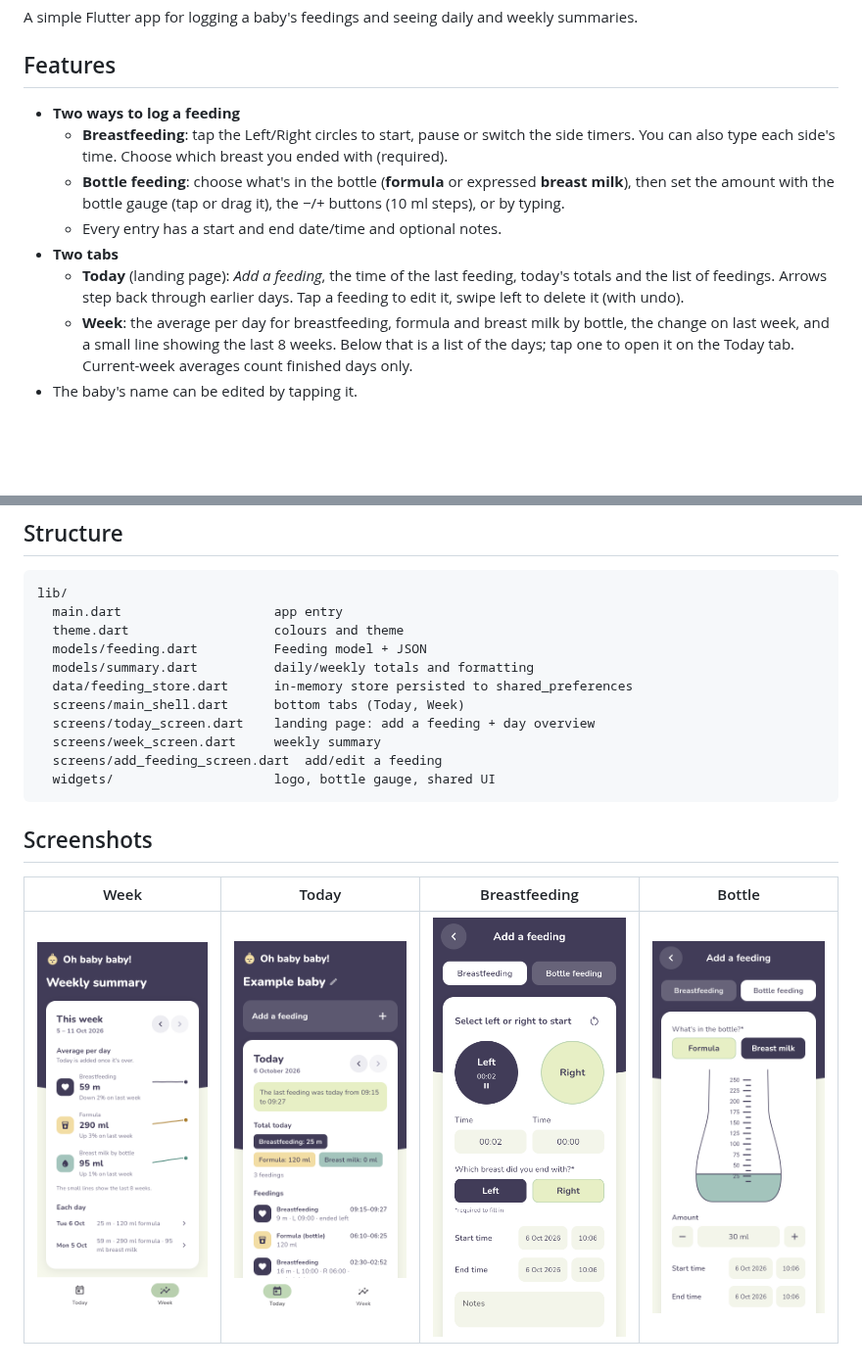
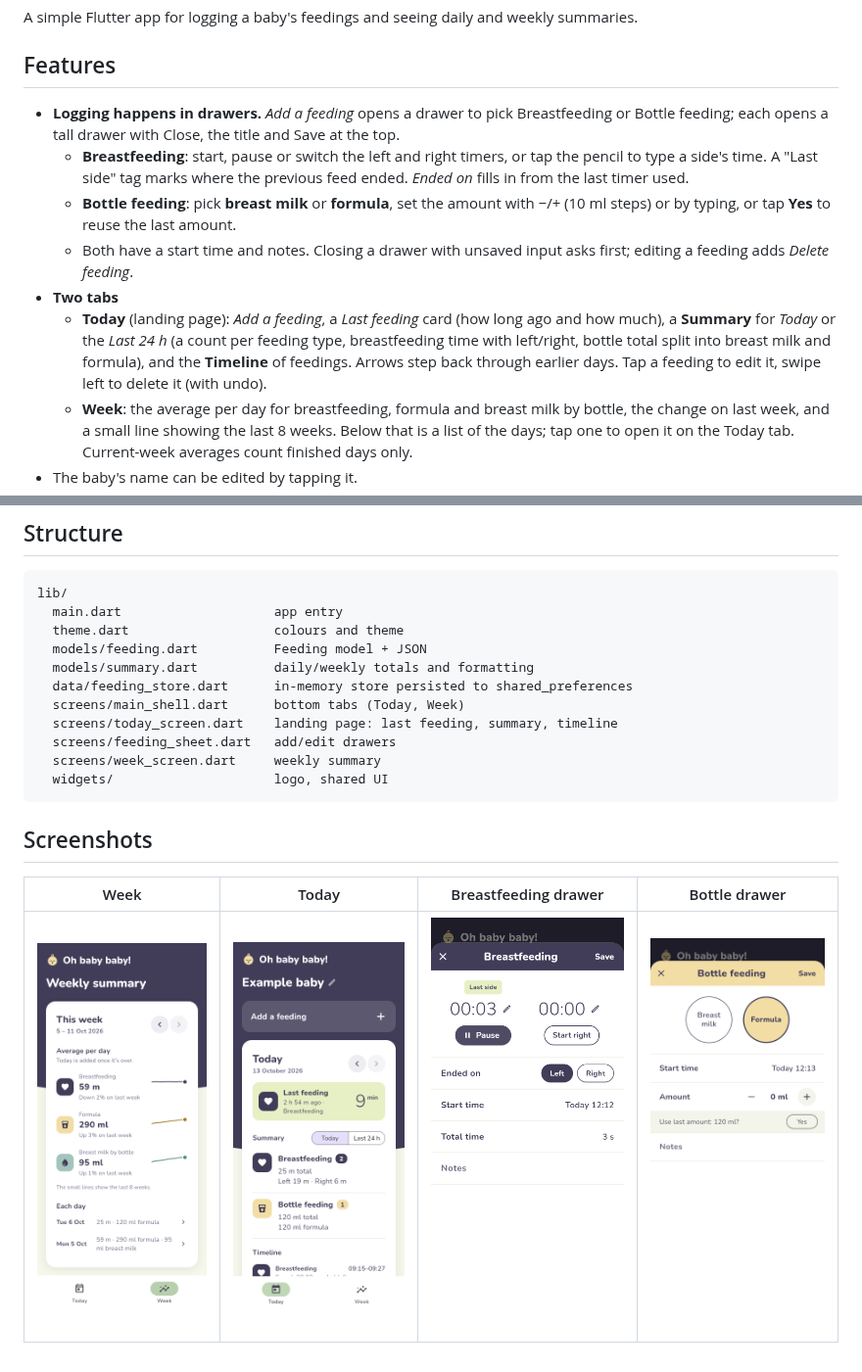
Before and after one commit to nishamehta-ux/Baby-Feed-Tracker, a Markdown page: README.md, 2 parts joined by grey strips. Shown at 98% size. Drawn GitHub-style; pictures changed too: docs/screenshots/add_bottle.png, docs/screenshots/add_breastfeeding.png, docs/screenshots/day.png; blank space fills up the shorter version.

````diff
--- a/README.md
+++ b/README.md
@@ -6,12 +6,12 @@ A simple Flutter app for logging a baby's feedings and seeing daily and weekly s
 
 ## Features
 
-- **Two ways to log a feeding**
-  - **Breastfeeding**: tap the Left/Right circles to start, pause or switch the side timers. You can also type each side's time. Choose which breast you ended with (required).
-  - **Bottle feeding**: choose what's in the bottle (**formula** or expressed **breast milk**), then set the amount with the bottle gauge (tap or drag it), the −/+ buttons (10 ml steps), or by typing.
-  - Every entry has a start and end date/time and optional notes.
+- **Logging happens in drawers.** *Add a feeding* opens a drawer to pick Breastfeeding or Bottle feeding; each opens a tall drawer with Close, the title and Save at the top.
+  - **Breastfeeding**: start, pause or switch the left and right timers, or tap the pencil to type a side's time. A "Last side" tag marks where the previous feed ended. *Ended on* fills in from the last timer used.
+  - **Bottle feeding**: pick **breast milk** or **formula**, set the amount with −/+ (10 ml steps) or by typing, or tap **Yes** to reuse the last amount.
+  - Both have a start time and notes. Closing a drawer with unsaved input asks first; editing a feeding adds *Delete feeding*.
 - **Two tabs**
-  - **Today** (landing page): *Add a feeding*, the time of the last feeding, today's totals and the list of feedings. Arrows step back through earlier days. Tap a feeding to edit it, swipe left to delete it (with undo).
+  - **Today** (landing page): *Add a feeding*, a *Last feeding* card (how long ago and how much), a **Summary** for *Today* or the *Last 24 h* (a count per feeding type, breastfeeding time with left/right, bottle total split into breast milk and formula), and the **Timeline** of feedings. Arrows step back through earlier days. Tap a feeding to edit it, swipe left to delete it (with undo).
   - **Week**: the average per day for breastfeeding, formula and breast milk by bottle, the change on last week, and a small line showing the last 8 weeks. Below that is a list of the days; tap one to open it on the Today tab. Current-week averages count finished days only.
 - The baby's name can be edited by tapping it.
 - Data is stored on the device with `shared_preferences`.
@@ -47,14 +47,14 @@ lib/
   models/summary.dart          daily/weekly totals and formatting
   data/feeding_store.dart      in-memory store persisted to shared_preferences
   screens/main_shell.dart      bottom tabs (Today, Week)
-  screens/today_screen.dart    landing page: add a feeding + day overview
+  screens/today_screen.dart    landing page: last feeding, summary, timeline
+  screens/feeding_sheet.dart   add/edit drawers
   screens/week_screen.dart     weekly summary
-  screens/add_feeding_screen.dart  add/edit a feeding
-  widgets/                     logo, bottle gauge, shared UI
+  widgets/                     logo, shared UI
 ```
 
 ## Screenshots
 
-| Week | Today | Breastfeeding | Bottle |
+| Week | Today | Breastfeeding drawer | Bottle drawer |
 |---|---|---|---|
 | ![](docs/screenshots/week.png) | ![](docs/screenshots/day.png) | ![](docs/screenshots/add_breastfeeding.png) | ![](docs/screenshots/add_bottle.png) |
````
Also changed, not shown: docs/screenshots/add_menu.png (added), 9 other files.
